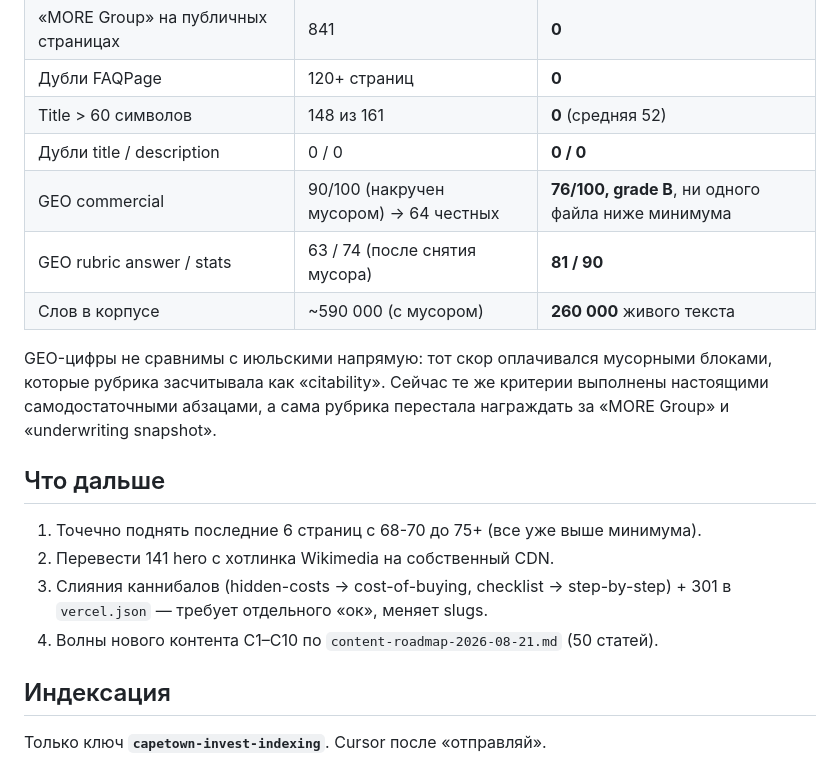
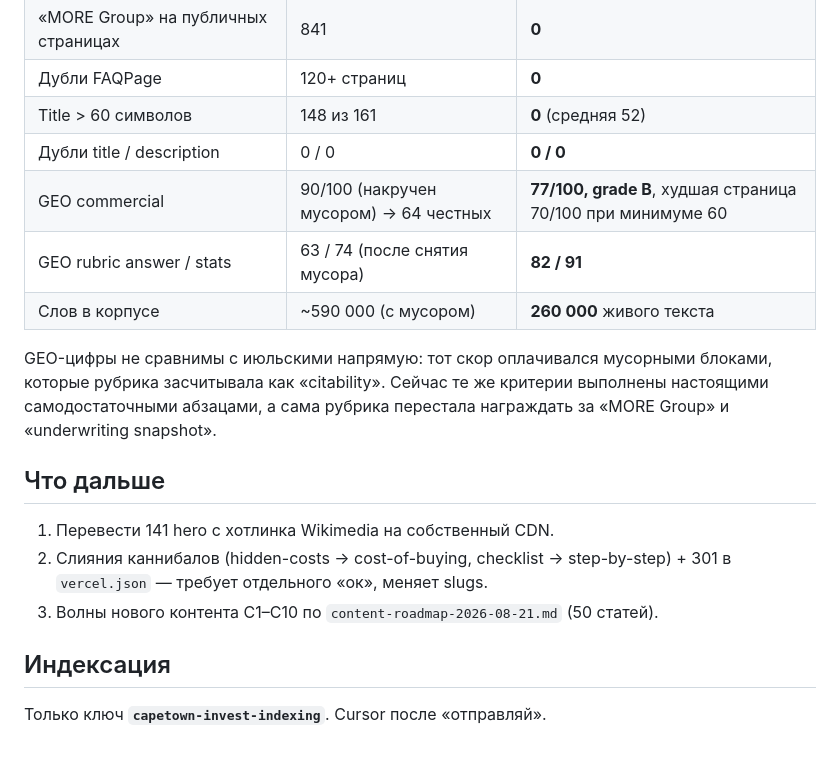
Before and after one commit to max-diver999/capetown-invest-website, a Markdown page: .content-os/STATUS.md, the part around the change. Rendered like a GitHub page.

Commit message:
docs(status): final numbers after the last polish pass
Co-Authored-By: Claude Fable 5 <noreply@anthropic.com>
Claude-Session: https://claude.ai/code/session_014isASyC2wKtzYjeoQK6L7H

```diff
--- a/.content-os/STATUS.md
+++ b/.content-os/STATUS.md
@@ -76,18 +76,17 @@ Titles: сняты дубли «Guide 2026 Guide 2026» (5 файлов), убр
 | Дубли FAQPage | 120+ страниц | **0** |
 | Title > 60 символов | 148 из 161 | **0** (средняя 52) |
 | Дубли title / description | 0 / 0 | **0 / 0** |
-| GEO commercial | 90/100 (накручен мусором) → 64 честных | **76/100, grade B**, ни одного файла ниже минимума |
-| GEO rubric answer / stats | 63 / 74 (после снятия мусора) | **81 / 90** |
+| GEO commercial | 90/100 (накручен мусором) → 64 честных | **77/100, grade B**, худшая страница 70/100 при минимуме 60 |
+| GEO rubric answer / stats | 63 / 74 (после снятия мусора) | **82 / 91** |
 | Слов в корпусе | ~590 000 (с мусором) | **260 000** живого текста |
 
 GEO-цифры не сравнимы с июльскими напрямую: тот скор оплачивался мусорными блоками, которые рубрика засчитывала как «citability». Сейчас те же критерии выполнены настоящими самодостаточными абзацами, а сама рубрика перестала награждать за «MORE Group» и «underwriting snapshot».
 
 ## Что дальше
 
-1. Точечно поднять последние 6 страниц с 68-70 до 75+ (все уже выше минимума).
-2. Перевести 141 hero с хотлинка Wikimedia на собственный CDN.
-3. Слияния каннибалов (hidden-costs → cost-of-buying, checklist → step-by-step) + 301 в `vercel.json` — требует отдельного «ок», меняет slugs.
-4. Волны нового контента C1–C10 по `content-roadmap-2026-08-21.md` (50 статей).
+1. Перевести 141 hero с хотлинка Wikimedia на собственный CDN.
+2. Слияния каннибалов (hidden-costs → cost-of-buying, checklist → step-by-step) + 301 в `vercel.json` — требует отдельного «ок», меняет slugs.
+3. Волны нового контента C1–C10 по `content-roadmap-2026-08-21.md` (50 статей).
 
 ## Индексация
 
```
